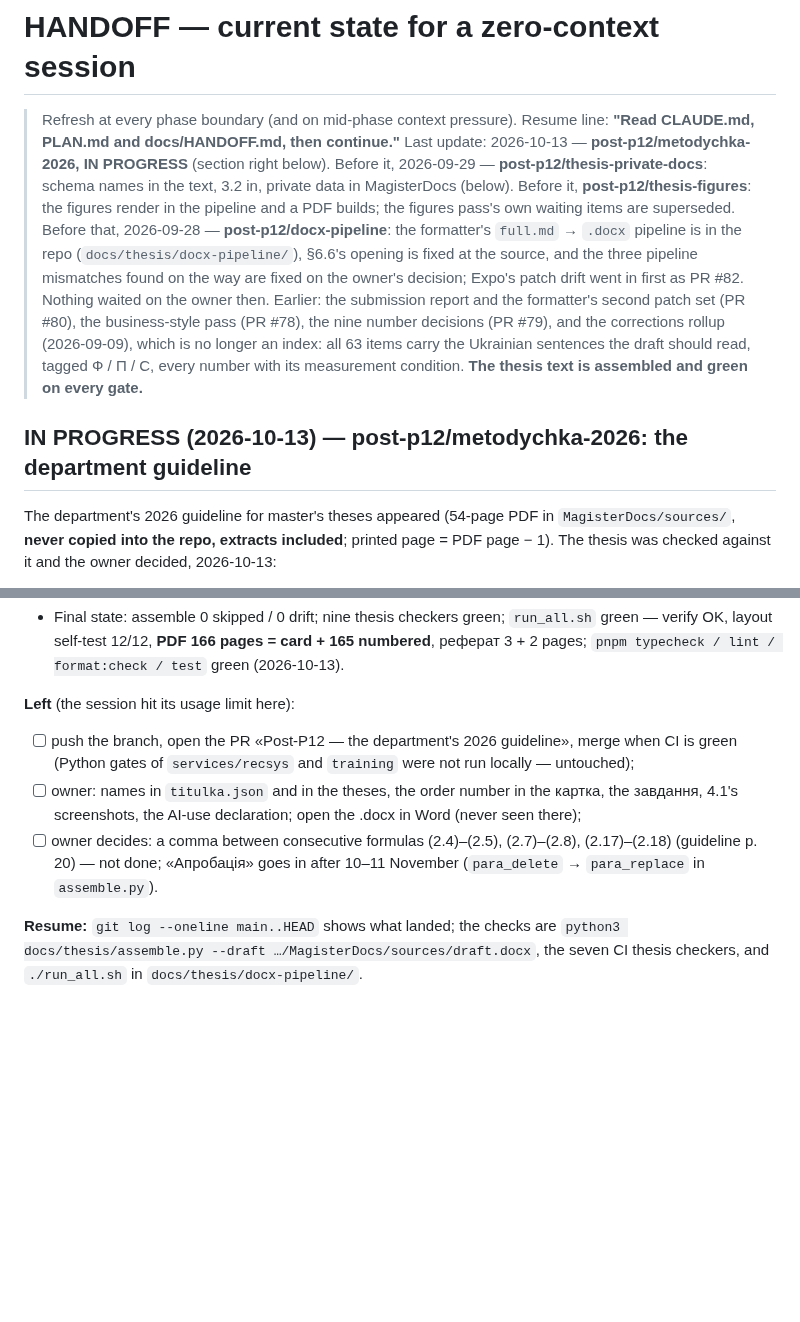
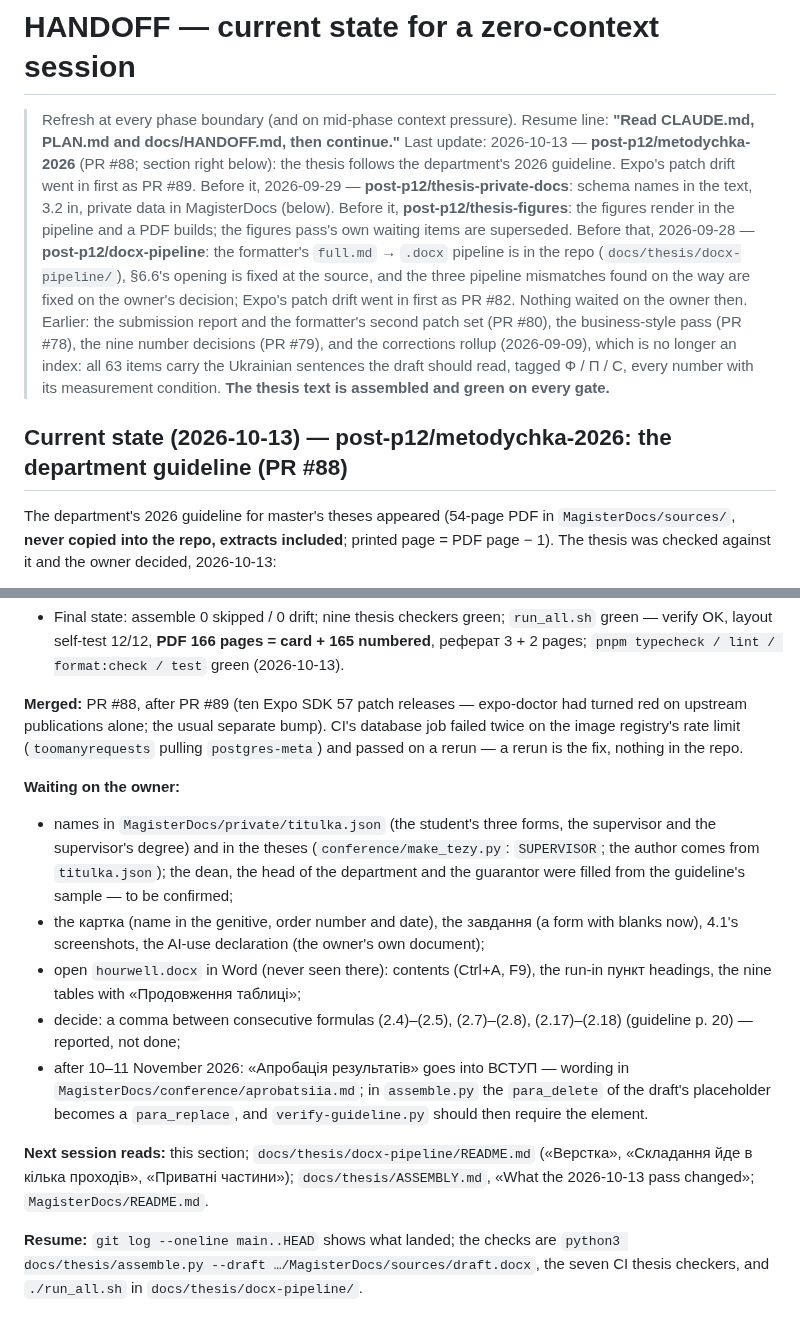
Before and after one commit to IKala4I/magister_work, a Markdown page: docs/HANDOFF.md, 2 parts joined by grey strips. Drawn GitHub-style; blank space fills up the shorter version.

Commit message:
docs(docs): HANDOFF — the guideline pass as merged, and what waits on the owner
Phase: post-P12

Co-Authored-By: Claude Opus 5.5 <noreply@anthropic.com>

```diff
--- a/docs/HANDOFF.md
+++ b/docs/HANDOFF.md
@@ -2,7 +2,8 @@
 
 > Refresh at every phase boundary (and on mid-phase context pressure). Resume line:
 > **"Read CLAUDE.md, PLAN.md and docs/HANDOFF.md, then continue."**
-> Last update: 2026-10-13 — **post-p12/metodychka-2026, IN PROGRESS** (section right below).
+> Last update: 2026-10-13 — **post-p12/metodychka-2026** (PR #88; section right below): the thesis
+> follows the department's 2026 guideline. Expo's patch drift went in first as PR #89.
 > Before it, 2026-09-29 — **post-p12/thesis-private-docs**: schema names in the text, 3.2 in,
 > private data in MagisterDocs (below). Before it, **post-p12/thesis-figures**: the figures render
 > in the pipeline and a PDF builds; the figures pass's own waiting items are superseded. Before
@@ -15,7 +16,7 @@
 > the Ukrainian sentences the draft should read, tagged Ф / П / С, every number with its measurement
 > condition. **The thesis text is assembled and green on every gate.**
 
-## IN PROGRESS (2026-10-13) — post-p12/metodychka-2026: the department guideline
+## Current state (2026-10-13) — post-p12/metodychka-2026: the department guideline (PR #88)
 
 The department's 2026 guideline for master's theses appeared (54-page PDF in
 `MagisterDocs/sources/`, **never copied into the repo, extracts included**; printed page = PDF page
@@ -114,15 +115,30 @@ checked against the title of the appendix it now points to.
   verify OK, layout self-test 12/12, **PDF 166 pages = card + 165 numbered**, реферат 3 + 2 pages;
   `pnpm typecheck / lint / format:check / test` green (2026-10-13).
 
-**Left** (the session hit its usage limit here):
+**Merged:** PR #88, after PR #89 (ten Expo SDK 57 patch releases — expo-doctor had turned red on
+upstream publications alone; the usual separate bump). CI's database job failed twice on the image
+registry's rate limit (`toomanyrequests` pulling `postgres-meta`) and passed on a rerun — a rerun is
+the fix, nothing in the repo.
 
-- [ ] push the branch, open the PR «Post-P12 — the department's 2026 guideline», merge when CI is
-      green (Python gates of `services/recsys` and `training` were not run locally — untouched);
-- [ ] owner: names in `titulka.json` and in the theses, the order number in the картка, the
-      завдання, 4.1's screenshots, the AI-use declaration; open the .docx in Word (never seen there);
-- [ ] owner decides: a comma between consecutive formulas (2.4)–(2.5), (2.7)–(2.8), (2.17)–(2.18)
-      (guideline p. 20) — not done; «Апробація» goes in after 10–11 November
-      (`para_delete` → `para_replace` in `assemble.py`).
+**Waiting on the owner:**
+
+- names in `MagisterDocs/private/titulka.json` (the student's three forms, the supervisor and the
+  supervisor's degree) and in the theses (`conference/make_tezy.py`: `SUPERVISOR`; the author comes
+  from `titulka.json`); the dean, the head of the department and the guarantor were filled from the
+  guideline's sample — to be confirmed;
+- the картка (name in the genitive, order number and date), the завдання (a form with blanks now),
+  4.1's screenshots, the AI-use declaration (the owner's own document);
+- open `hourwell.docx` in Word (never seen there): contents (Ctrl+A, F9), the run-in пункт
+  headings, the nine tables with «Продовження таблиці»;
+- decide: a comma between consecutive formulas (2.4)–(2.5), (2.7)–(2.8), (2.17)–(2.18) (guideline
+  p. 20) — reported, not done;
+- after 10–11 November 2026: «Апробація результатів» goes into ВСТУП — wording in
+  `MagisterDocs/conference/aprobatsiia.md`; in `assemble.py` the `para_delete` of the draft's
+  placeholder becomes a `para_replace`, and `verify-guideline.py` should then require the element.
+
+**Next session reads:** this section; `docs/thesis/docx-pipeline/README.md` («Верстка», «Складання
+йде в кілька проходів», «Приватні частини»); `docs/thesis/ASSEMBLY.md`, «What the 2026-10-13 pass
+changed»; `MagisterDocs/README.md`.
 
 **Resume:** `git log --oneline main..HEAD` shows what landed; the checks are
 `python3 docs/thesis/assemble.py --draft …/MagisterDocs/sources/draft.docx`, the seven CI thesis
```
